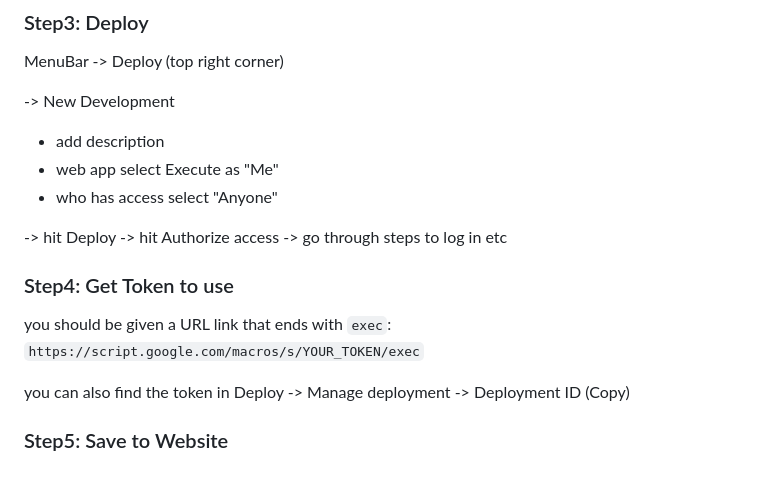
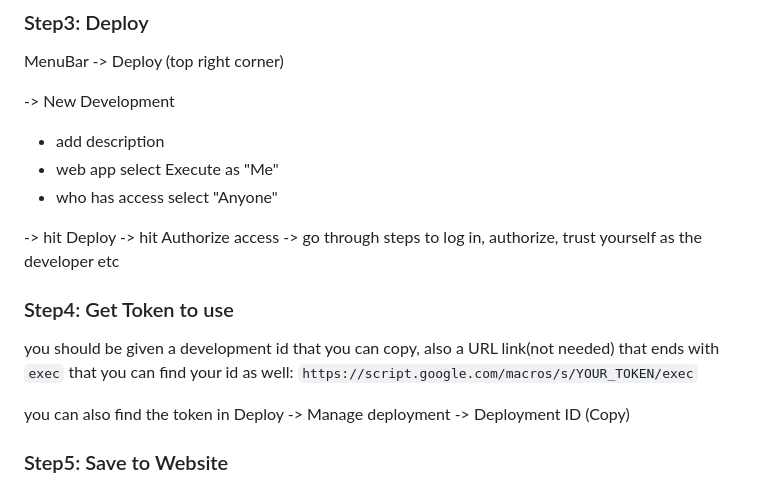
Before and after one commit to ncatss/all-in-one-tracker, a Markdown page: cloud_instructions.md, the part around the change. GitHub-like rendering.

````diff
--- a/cloud_instructions.md
+++ b/cloud_instructions.md
@@ -16,10 +16,10 @@ MenuBar -> Deploy (top right corner)
 
 -> hit Deploy
 -> hit Authorize access
--> go through steps to log in etc
+-> go through steps to log in, authorize, trust yourself as the developer etc
 
 ### Step4: Get Token to use
-you should be given a URL link that ends with `exec`:
+you should be given a development id that you can copy, also a URL link(not needed) that ends with `exec` that you can find your id as well:
 ```https://script.google.com/macros/s/YOUR_TOKEN/exec```
 
 you can also find the token in Deploy -> Manage deployment -> Deployment ID (Copy)
````
